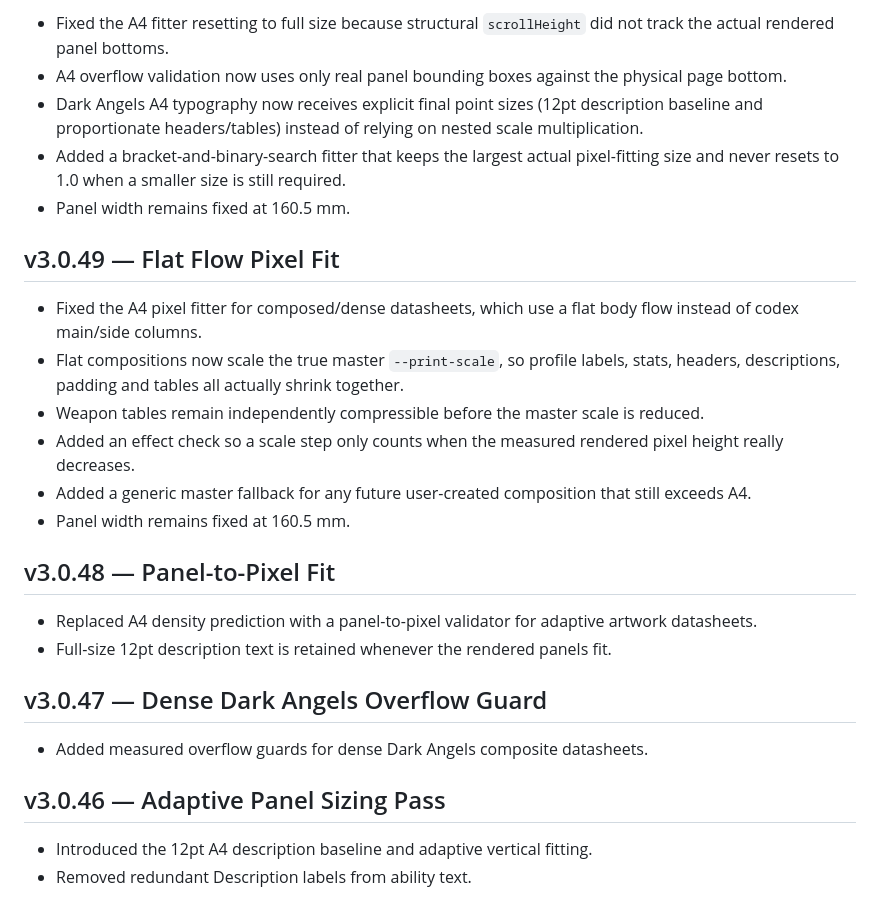
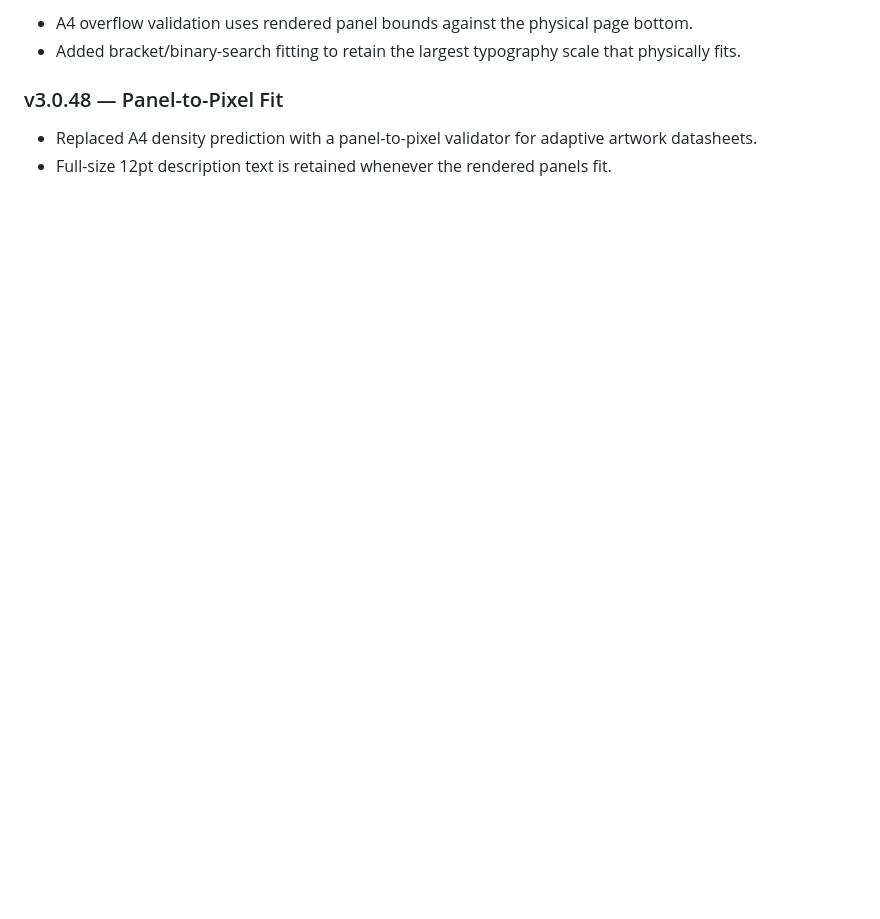
Before and after one commit to Fenrissjors/Astarttes-Forge, a Markdown page: CHANGELOG.md, the part around one of its changes. GitHub-like rendering; blank space fills up the shorter version.

```diff
--- a/CHANGELOG.md
+++ b/CHANGELOG.md
@@ -36,29 +66,8 @@
 
-- Fixed the A4 fitter resetting to full size because structural `scrollHeight` did not track the actual rendered panel bottoms.
-- A4 overflow validation now uses only real panel bounding boxes against the physical page bottom.
-- Dark Angels A4 typography now receives explicit final point sizes (12pt description baseline and proportionate headers/tables) instead of relying on nested scale multiplication.
-- Added a bracket-and-binary-search fitter that keeps the largest actual pixel-fitting size and never resets to 1.0 when a smaller size is still required.
-- Panel width remains fixed at 160.5 mm.
+- A4 overflow validation uses rendered panel bounds against the physical page bottom.
+- Added bracket/binary-search fitting to retain the largest typography scale that physically fits.
 
-## v3.0.49 — Flat Flow Pixel Fit
-
-- Fixed the A4 pixel fitter for composed/dense datasheets, which use a flat body flow instead of codex main/side columns.
-- Flat compositions now scale the true master `--print-scale`, so profile labels, stats, headers, descriptions, padding and tables all actually shrink together.
-- Weapon tables remain independently compressible before the master scale is reduced.
-- Added an effect check so a scale step only counts when the measured rendered pixel height really decreases.
-- Added a generic master fallback for any future user-created composition that still exceeds A4.
-- Panel width remains fixed at 160.5 mm.
-
-## v3.0.48 — Panel-to-Pixel Fit
+### v3.0.48 — Panel-to-Pixel Fit
 
 - Replaced A4 density prediction with a panel-to-pixel validator for adaptive artwork datasheets.
 - Full-size 12pt description text is retained whenever the rendered panels fit.
-
-## v3.0.47 — Dense Dark Angels Overflow Guard
-
-- Added measured overflow guards for dense Dark Angels composite datasheets.
-
-## v3.0.46 — Adaptive Panel Sizing Pass
-
-- Introduced the 12pt A4 description baseline and adaptive vertical fitting.
-- Removed redundant Description labels from ability text.
```
Also changed, not shown: other parts of CHANGELOG.md (+44 -14 lines).
